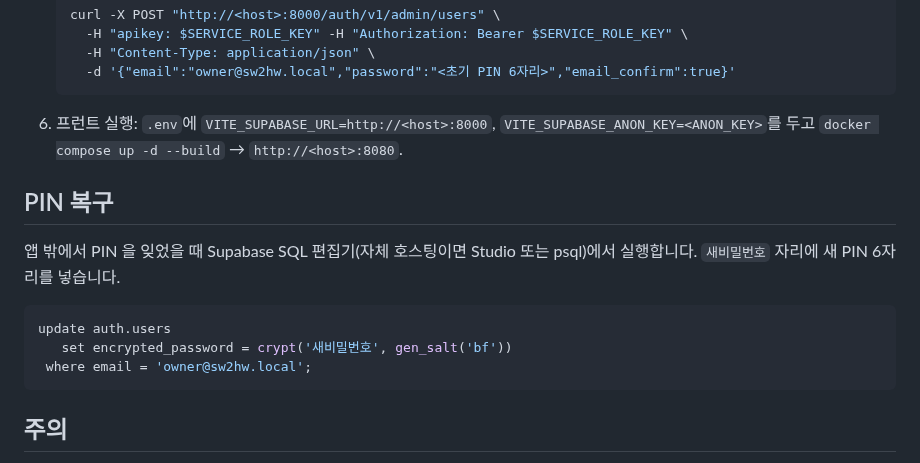
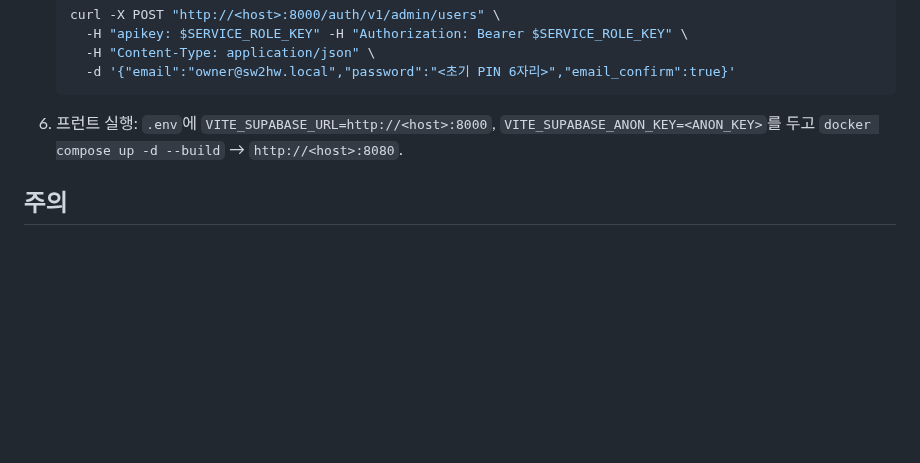
Before and after one commit to dwiw2d/team_budget_manager, a Markdown page: README.md, the part around one of its changes. GitHub-like rendering; blank space fills up the shorter version.

````diff
--- a/README.md
+++ b/README.md
@@ -105,16 +106,6 @@ GitHub 저장소 설정(이미 되어 있음): Pages 소스는 GitHub Actions,
    ```
 6. 프런트 실행: `.env`에 `VITE_SUPABASE_URL=http://<host>:8000`, `VITE_SUPABASE_ANON_KEY=<ANON_KEY>`를 두고 `docker compose up -d --build` → `http://<host>:8080`.
 
-## PIN 복구
-
-앱 밖에서 PIN 을 잊었을 때 Supabase SQL 편집기(자체 호스팅이면 Studio 또는 psql)에서 실행합니다. `새비밀번호` 자리에 새 PIN 6자리를 넣습니다.
-
-```sql
-update auth.users
-   set encrypted_password = crypt('새비밀번호', gen_salt('bf'))
- where email = 'owner@sw2hw.local';
-```
-
 ## 주의
 
 - Supabase 무료 프로젝트는 7일간 요청이 없으면 일시정지됩니다. 대시보드에서 다시 켜거나, 자체 호스팅으로 옮기면 사라지는 문제입니다.
````
Also changed, not shown: other parts of README.md (+13 -12 lines), docs/images/add.png (added), docs/images/cards.png (added), docs/images/home.png (added), docs/images/payments.png (added).
